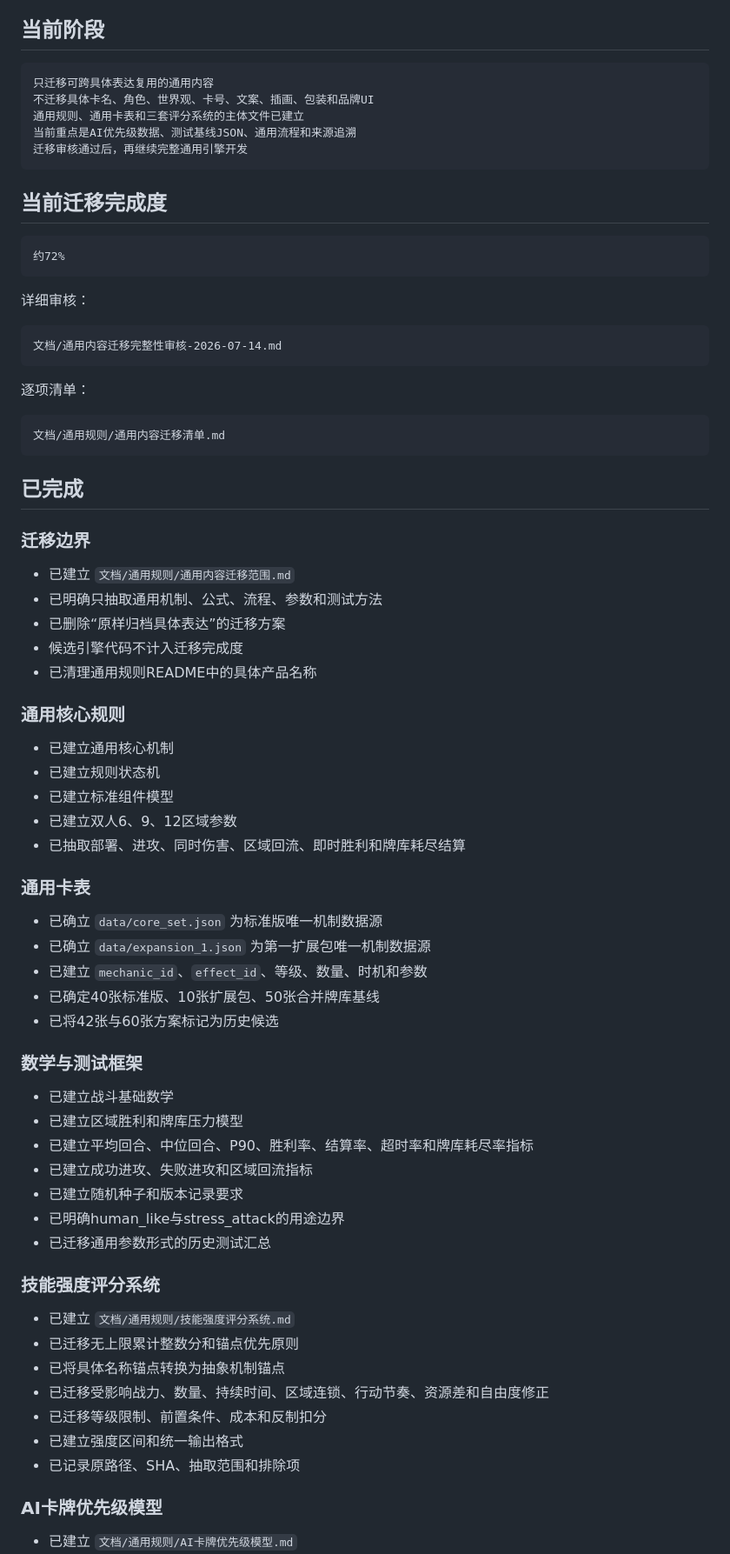
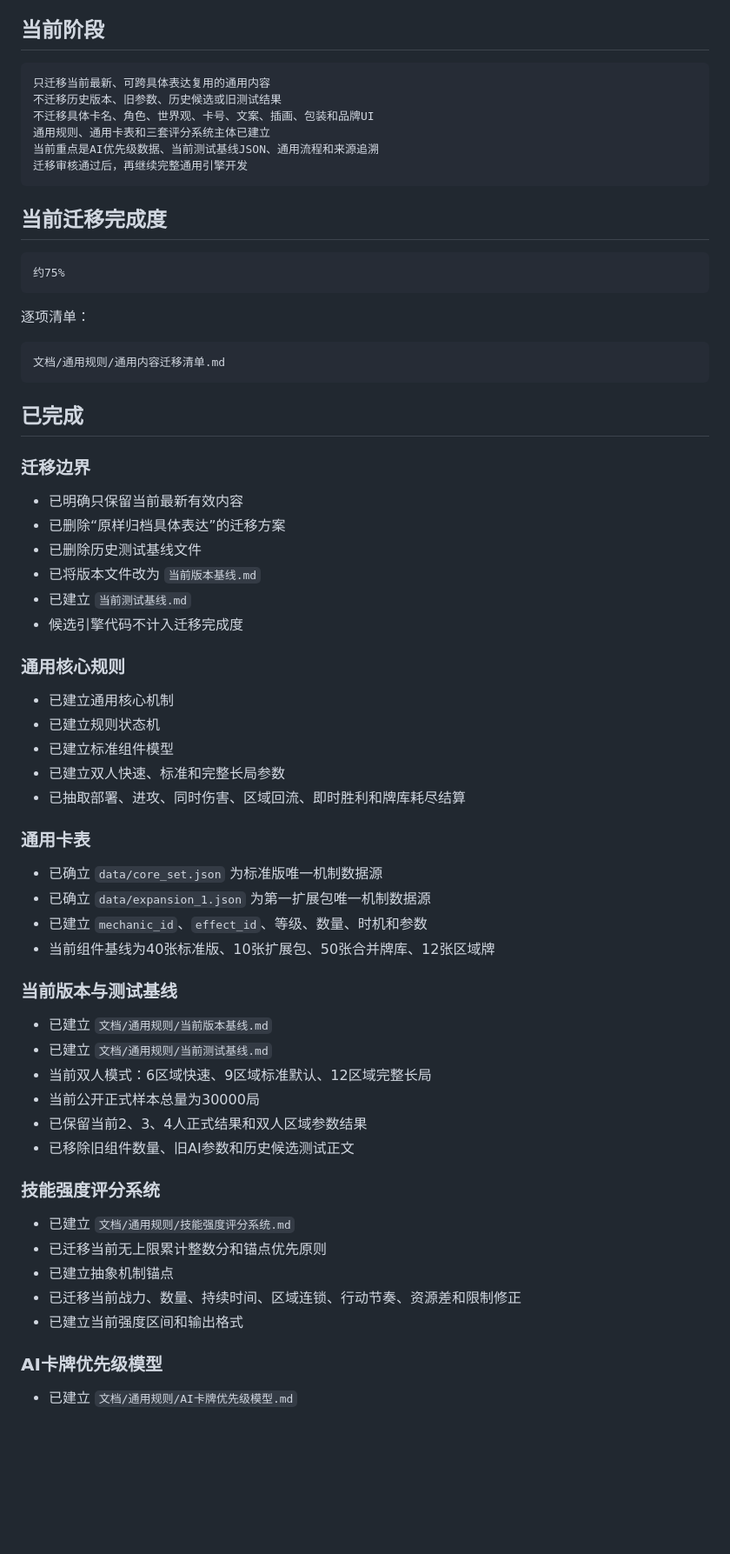
Before and after one commit to anxiannet/realmruckus, a Markdown page: 文档/当前项目进度.md, the part around one of its changes. Shown at 87% size. Drawn GitHub-style; blank space fills up the shorter version.

````diff
--- a/文档/当前项目进度.md
+++ b/文档/当前项目进度.md
@@ -6,23 +6,18 @@
 ## 当前阶段
 
 ```text
-只迁移可跨具体表达复用的通用内容
+只迁移当前最新、可跨具体表达复用的通用内容
+不迁移历史版本、旧参数、历史候选或旧测试结果
 不迁移具体卡名、角色、世界观、卡号、文案、插画、包装和品牌UI
-通用规则、通用卡表和三套评分系统的主体文件已建立
-当前重点是AI优先级数据、测试基线JSON、通用流程和来源追溯
+通用规则、通用卡表和三套评分系统主体已建立
+当前重点是AI优先级数据、当前测试基线JSON、通用流程和来源追溯
 迁移审核通过后，再继续完整通用引擎开发
 ```
 
 ## 当前迁移完成度
 
 ```text
-约72%
-```
-
-详细审核：
-
-```text
-文档/通用内容迁移完整性审核-2026-07-14.md
+约75%
 ```
 
 逐项清单：
@@ -35,18 +30,19 @@
 
 ### 迁移边界
 
-- 已建立 `文档/通用规则/通用内容迁移范围.md`
-- 已明确只抽取通用机制、公式、流程、参数和测试方法
+- 已明确只保留当前最新有效内容
 - 已删除“原样归档具体表达”的迁移方案
+- 已删除历史测试基线文件
+- 已将版本文件改为 `当前版本基线.md`
+- 已建立 `当前测试基线.md`
 - 候选引擎代码不计入迁移完成度
-- 已清理通用规则README中的具体产品名称
 
 ### 通用核心规则
 
 - 已建立通用核心机制
 - 已建立规则状态机
 - 已建立标准组件模型
-- 已建立双人6、9、12区域参数
+- 已建立双人快速、标准和完整长局参数
 - 已抽取部署、进攻、同时伤害、区域回流、即时胜利和牌库耗尽结算
 
 ### 通用卡表
@@ -54,28 +50,24 @@
 - 已确立 `data/core_set.json` 为标准版唯一机制数据源
 - 已确立 `data/expansion_1.json` 为第一扩展包唯一机制数据源
 - 已建立 `mechanic_id`、`effect_id`、等级、数量、时机和参数
-- 已确定40张标准版、10张扩展包、50张合并牌库基线
-- 已将42张与60张方案标记为历史候选
+- 当前组件基线为40张标准版、10张扩展包、50张合并牌库、12张区域牌
 
-### 数学与测试框架
+### 当前版本与测试基线
 
-- 已建立战斗基础数学
-- 已建立区域胜利和牌库压力模型
-- 已建立平均回合、中位回合、P90、胜利率、结算率、超时率和牌库耗尽率指标
-- 已建立成功进攻、失败进攻和区域回流指标
-- 已建立随机种子和版本记录要求
-- 已明确human_like与stress_attack的用途边界
-- 已迁移通用参数形式的历史测试汇总
+- 已建立 `文档/通用规则/当前版本基线.md`
+- 已建立 `文档/通用规则/当前测试基线.md`
+- 当前双人模式：6区域快速、9区域标准默认、12区域完整长局
+- 当前公开正式样本总量为30000局
+- 已保留当前2、3、4人正式结果和双人区域参数结果
+- 已移除旧组件数量、旧AI参数和历史候选测试正文
 
 ### 技能强度评分系统
 
 - 已建立 `文档/通用规则/技能强度评分系统.md`
-- 已迁移无上限累计整数分和锚点优先原则
-- 已将具体名称锚点转换为抽象机制锚点
-- 已迁移受影响战力、数量、持续时间、区域连锁、行动节奏、资源差和自由度修正
-- 已迁移等级限制、前置条件、成本和反制扣分
-- 已建立强度区间和统一输出格式
-- 已记录原路径、SHA、抽取范围和排除项
+- 已迁移当前无上限累计整数分和锚点优先原则
+- 已建立抽象机制锚点
+- 已迁移当前战力、数量、持续时间、区域连锁、行动节奏、资源差和限制修正
+- 已建立当前强度区间和输出格式
 
 ### AI卡牌优先级模型
 
````
Also changed, not shown: other parts of 文档/当前项目进度.md (+33 -38 lines).
